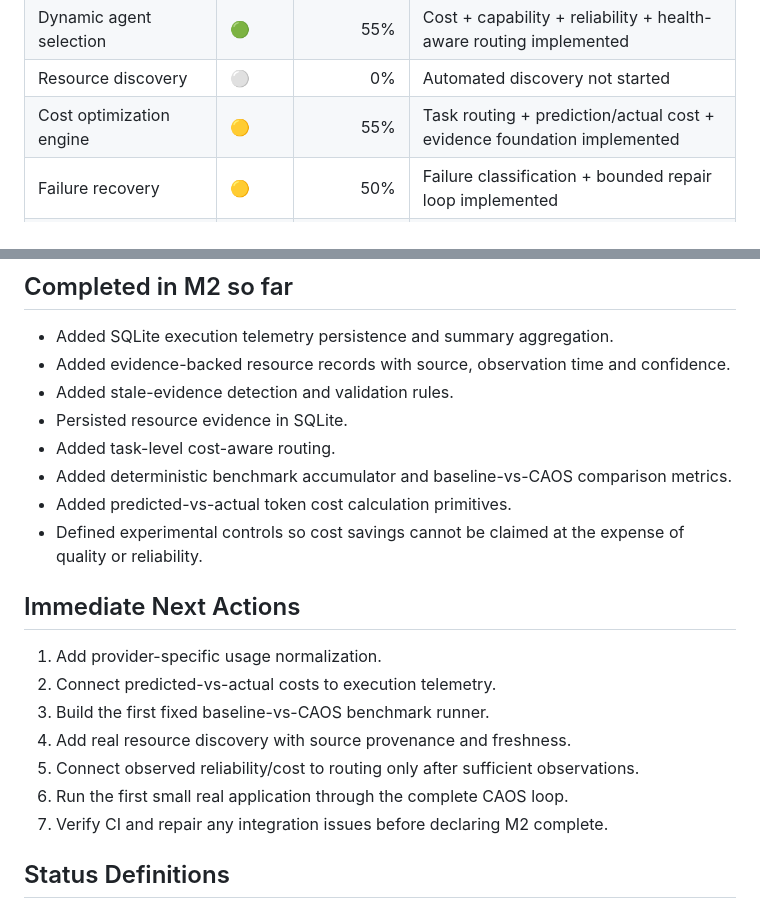
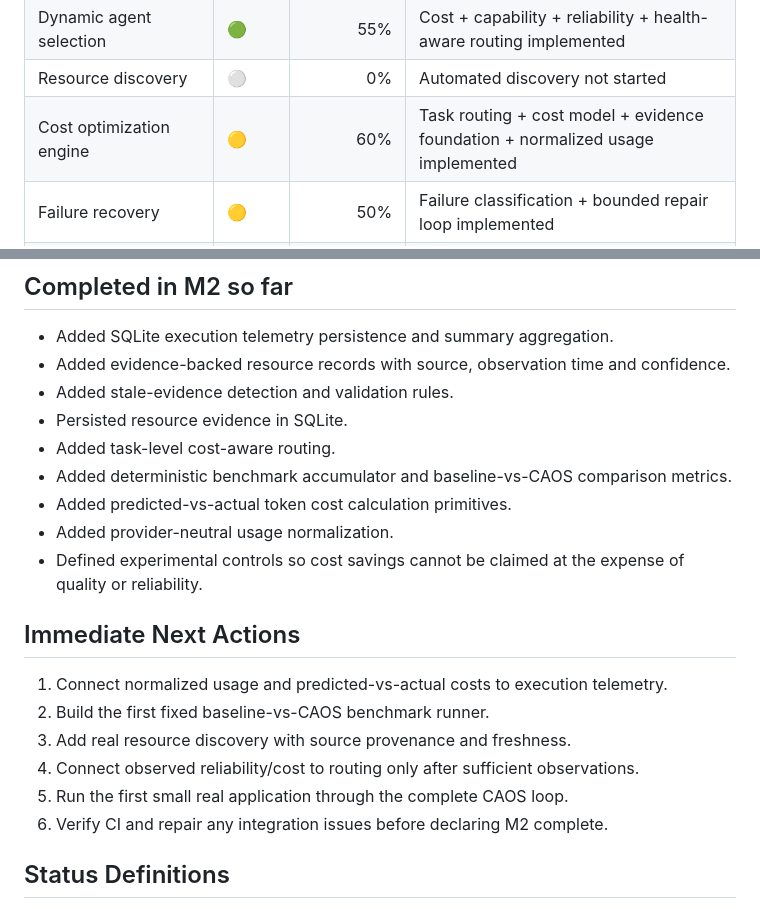
Before and after one commit to Rudhra6467/cost-aware-agent-orchestrator, a Markdown page: docs/04-PROGRESS-TRACKER.md, 2 parts joined by grey strips. Rendered like a GitHub page.

Commit message:
docs: advance usage normalization milestone

```diff
--- a/docs/04-PROGRESS-TRACKER.md
+++ b/docs/04-PROGRESS-TRACKER.md
@@ -29,7 +29,7 @@
 | Multi-agent workflow | 🟡 | 35% | Provider health + fallback + mock A→B continuation implemented |
 | Dynamic agent selection | 🟢 | 55% | Cost + capability + reliability + health-aware routing implemented |
 | Resource discovery | ⚪ | 0% | Automated discovery not started |
-| Cost optimization engine | 🟡 | 55% | Task routing + prediction/actual cost + evidence foundation implemented |
+| Cost optimization engine | 🟡 | 60% | Task routing + cost model + evidence foundation + normalized usage implemented |
 | Failure recovery | 🟡 | 50% | Failure classification + bounded repair loop implemented |
 | Verification engine | 🟡 | 35% | Explicit generated-project verification runner added |
 | Telemetry | 🟢 | 60% | Model + SQLite persistence + aggregation implemented |
@@ -53,17 +53,17 @@
 - Added task-level cost-aware routing.
 - Added deterministic benchmark accumulator and baseline-vs-CAOS comparison metrics.
 - Added predicted-vs-actual token cost calculation primitives.
+- Added provider-neutral usage normalization.
 - Defined experimental controls so cost savings cannot be claimed at the expense of quality or reliability.
 
 ## Immediate Next Actions
 
-1. Add provider-specific usage normalization.
-2. Connect predicted-vs-actual costs to execution telemetry.
-3. Build the first fixed baseline-vs-CAOS benchmark runner.
-4. Add real resource discovery with source provenance and freshness.
-5. Connect observed reliability/cost to routing only after sufficient observations.
-6. Run the first small real application through the complete CAOS loop.
-7. Verify CI and repair any integration issues before declaring M2 complete.
+1. Connect normalized usage and predicted-vs-actual costs to execution telemetry.
+2. Build the first fixed baseline-vs-CAOS benchmark runner.
+3. Add real resource discovery with source provenance and freshness.
+4. Connect observed reliability/cost to routing only after sufficient observations.
+5. Run the first small real application through the complete CAOS loop.
+6. Verify CI and repair any integration issues before declaring M2 complete.
 
 ## Status Definitions
 
```
